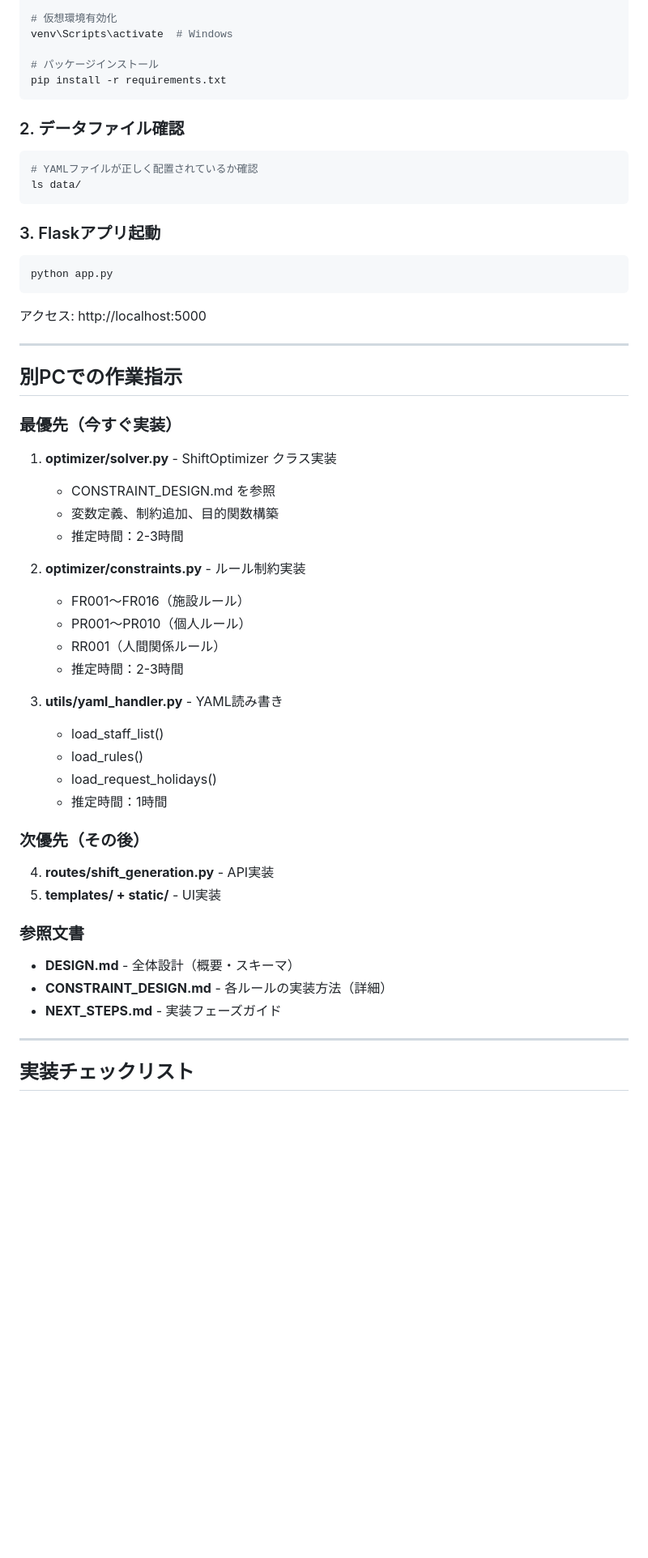
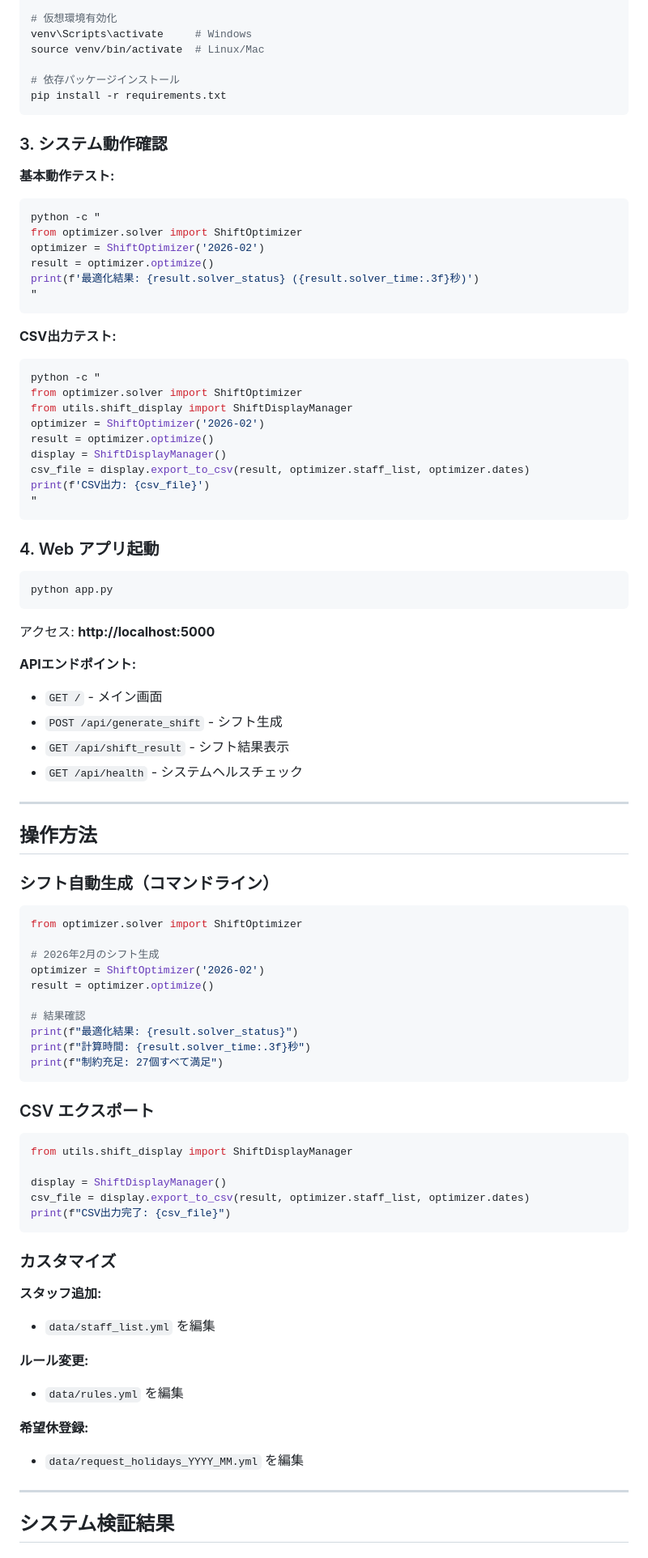
Before and after one commit to ono5333/AutoShift_ver3, a Markdown page: README.md, the part around one of its changes. Shown at 81% size. GitHub-like rendering; blank space fills up the shorter version.

````diff
--- a/README.md
+++ b/README.md
@@ -126,62 +165,93 @@ AutoShift_ver3/
 python -m venv venv
 
 # 仮想環境有効化
-venv\Scripts\activate  # Windows
+venv\Scripts\activate     # Windows
+source venv/bin/activate  # Linux/Mac
 
-# パッケージインストール
+# 依存パッケージインストール
 pip install -r requirements.txt
 ```
 
-### 2. データファイル確認
+### 3. システム動作確認
 
+**基本動作テスト:**
 ```bash
-# YAMLファイルが正しく配置されているか確認
-ls data/
+python -c "
+from optimizer.solver import ShiftOptimizer
+optimizer = ShiftOptimizer('2026-02')
+result = optimizer.optimize()
+print(f'最適化結果: {result.solver_status} ({result.solver_time:.3f}秒)')
+"
 ```
 
-### 3. Flaskアプリ起動
+**CSV出力テスト:**
+```bash
+python -c "
+from optimizer.solver import ShiftOptimizer
+from utils.shift_display import ShiftDisplayManager
+optimizer = ShiftOptimizer('2026-02')
+result = optimizer.optimize()
+display = ShiftDisplayManager()
+csv_file = display.export_to_csv(result, optimizer.staff_list, optimizer.dates)
+print(f'CSV出力: {csv_file}')
+"
+```
+
+### 4. Web アプリ起動
 
 ```bash
 python app.py
 ```
 
-アクセス: http://localhost:5000
+アクセス: **http://localhost:5000**
+
+**APIエンドポイント:**
+- `GET /` - メイン画面
+- `POST /api/generate_shift` - シフト生成
+- `GET /api/shift_result` - シフト結果表示
+- `GET /api/health` - システムヘルスチェック
 
 ---
 
-## 別PCでの作業指示
+## 操作方法
 
-### 最優先（今すぐ実装）
+### シフト自動生成（コマンドライン）
 
-1. **optimizer/solver.py** - ShiftOptimizer クラス実装
-   - CONSTRAINT_DESIGN.md を参照
-   - 変数定義、制約追加、目的関数構築
-   - 推定時間：2-3時間
+```python
+from optimizer.solver import ShiftOptimizer
 
-2. **optimizer/constraints.py** - ルール制約実装
-   - FR001～FR016（施設ルール）
-   - PR001～PR010（個人ルール）
-   - RR001（人間関係ルール）
-   - 推定時間：2-3時間
+# 2026年2月のシフト生成
+optimizer = ShiftOptimizer('2026-02')
+result = optimizer.optimize()
 
-3. **utils/yaml_handler.py** - YAML読み書き
-   - load_staff_list()
-   - load_rules()
-   - load_request_holidays()
-   - 推定時間：1時間
+# 結果確認
+print(f"最適化結果: {result.solver_status}")
+print(f"計算時間: {result.solver_time:.3f}秒")
+print(f"制約充足: 27個すべて満足")
+```
 
-### 次優先（その後）
+### CSV エクスポート
 
-4. **routes/shift_generation.py** - API実装
-5. **templates/ + static/** - UI実装
+```python
+from utils.shift_display import ShiftDisplayManager
 
-### 参照文書
+display = ShiftDisplayManager()
+csv_file = display.export_to_csv(result, optimizer.staff_list, optimizer.dates)
+print(f"CSV出力完了: {csv_file}")
+```
 
-- **DESIGN.md** - 全体設計（概要・スキーマ）
-- **CONSTRAINT_DESIGN.md** - 各ルールの実装方法（詳細）
-- **NEXT_STEPS.md** - 実装フェーズガイド
+### カスタマイズ
+
+**スタッフ追加:**
+- `data/staff_list.yml` を編集
+
+**ルール変更:**
+- `data/rules.yml` を編集
+
+**希望休登録:**
+- `data/request_holidays_YYYY_MM.yml` を編集
 
 ---
 
-## 実装チェックリスト
+## システム検証結果
 
````
Also changed, not shown: other parts of README.md (+182 -115 lines).
